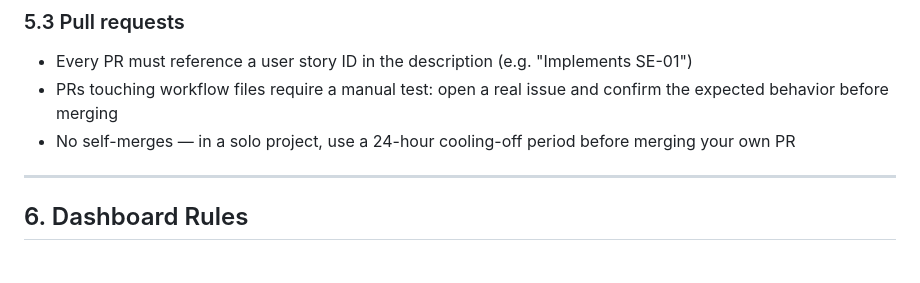
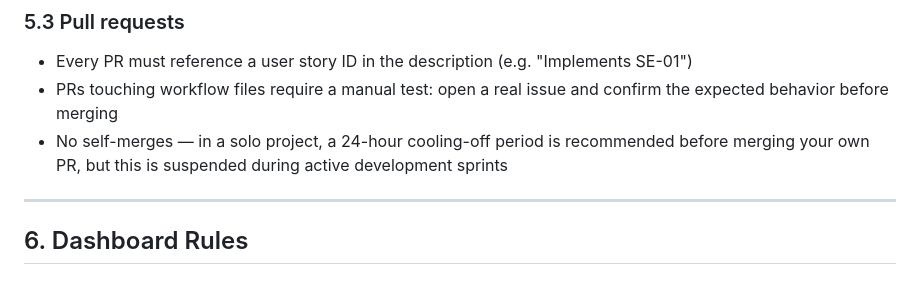
Before and after one commit to kalimar/github-support-bot, a Markdown page: docs/RULES.md, the part around the change. Rendered like a GitHub page.

Commit message:
Remove 24hr coold down for PRs, for now

```diff
--- a/docs/RULES.md
+++ b/docs/RULES.md
@@ -103,7 +103,7 @@ Standards and constraints that govern how this project is built and maintained.
 ### 5.3 Pull requests
 - Every PR must reference a user story ID in the description (e.g. "Implements SE-01")
 - PRs touching workflow files require a manual test: open a real issue and confirm the expected behavior before merging
-- No self-merges — in a solo project, use a 24-hour cooling-off period before merging your own PR
+- No self-merges — in a solo project, a 24-hour cooling-off period is recommended before merging your own PR, but this is suspended during active development sprints
 
 ---
 
```
